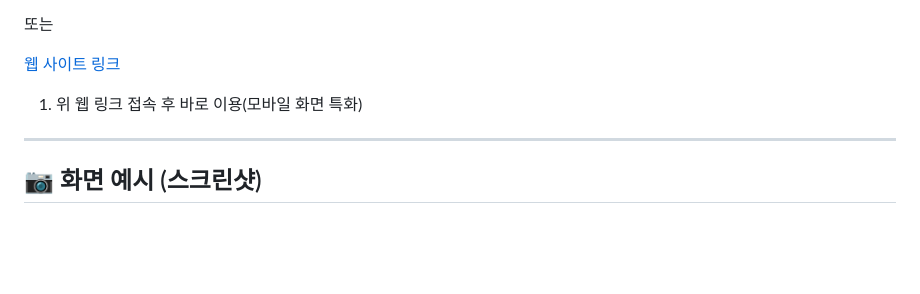
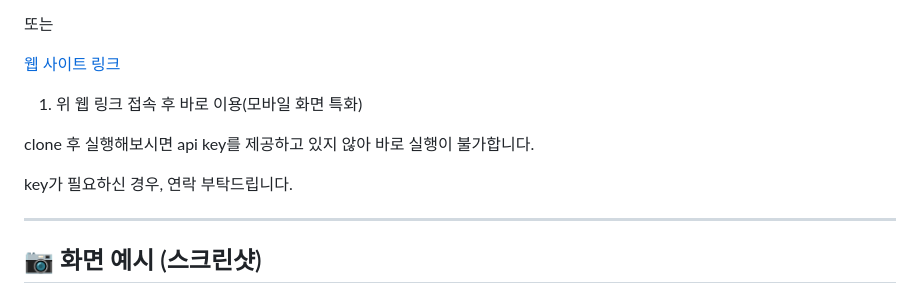
Before and after one commit to kilito0118/-3-, a Markdown page: README.md, the part around the change. Drawn GitHub-style; blank space fills up the shorter version.

Commit message:
README.md 업데이트

```diff
--- a/README.md
+++ b/README.md
@@ -53,6 +53,14 @@
 
 [웹 사이트 링크](http://43.203.239.150:8880/)
 1. 위 웹 링크 접속 후 바로 이용(모바일 화면 특화)
+
+
+
+
+clone 후 실행해보시면
+api key를 제공하고 있지 않아 바로 실행이 불가합니다.
+
+key가 필요하신 경우, 연락 부탁드립니다.
 
 ---
 
```
